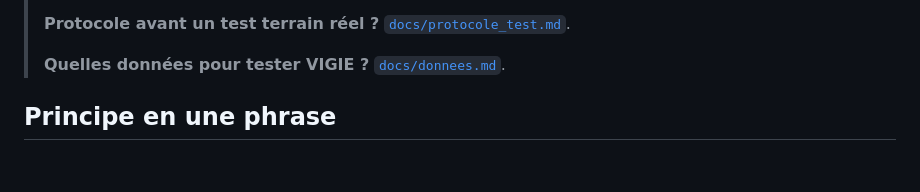
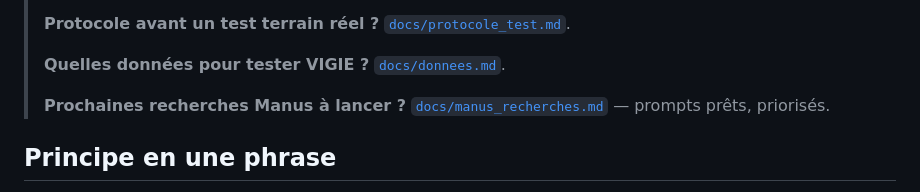
Before and after one commit to josephhounto-sudo/VIGIE, a Markdown page: README.md, the part around the change. Drawn GitHub-style; blank space fills up the shorter version.

Commit message:
File de recherches Manus planifiee (4 prompts prets, priorises, contrainte de format explicite)

```diff
--- a/README.md
+++ b/README.md
@@ -50,6 +50,10 @@
 >
 > **Quelles données pour tester VIGIE ?**
 > [`docs/donnees.md`](docs/donnees.md).
+>
+> **Prochaines recherches Manus à lancer ?**
+> [`docs/manus_recherches.md`](docs/manus_recherches.md) — prompts prêts,
+> priorisés.
 
 ## Principe en une phrase
 
```
Also changed, not shown: docs/manus_recherches.md (added, +64 -0 lines).
